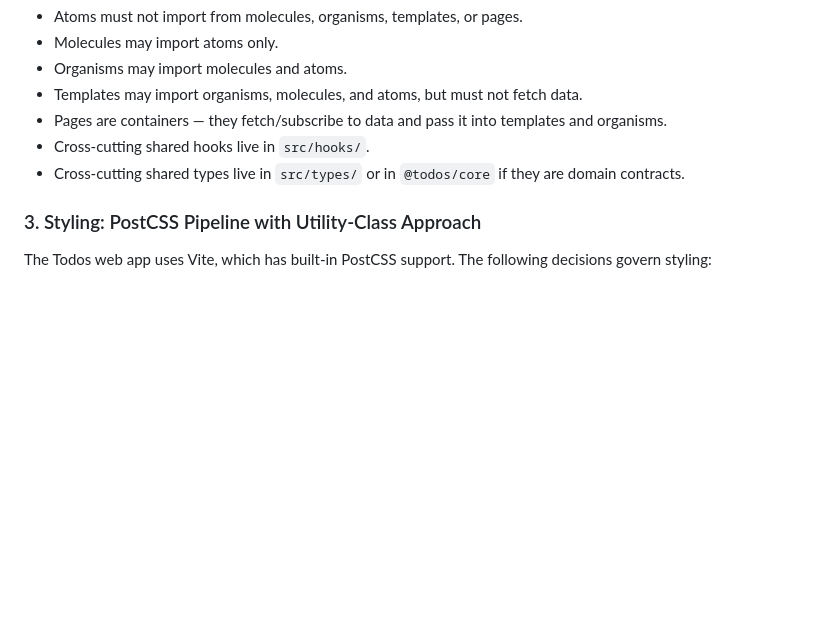
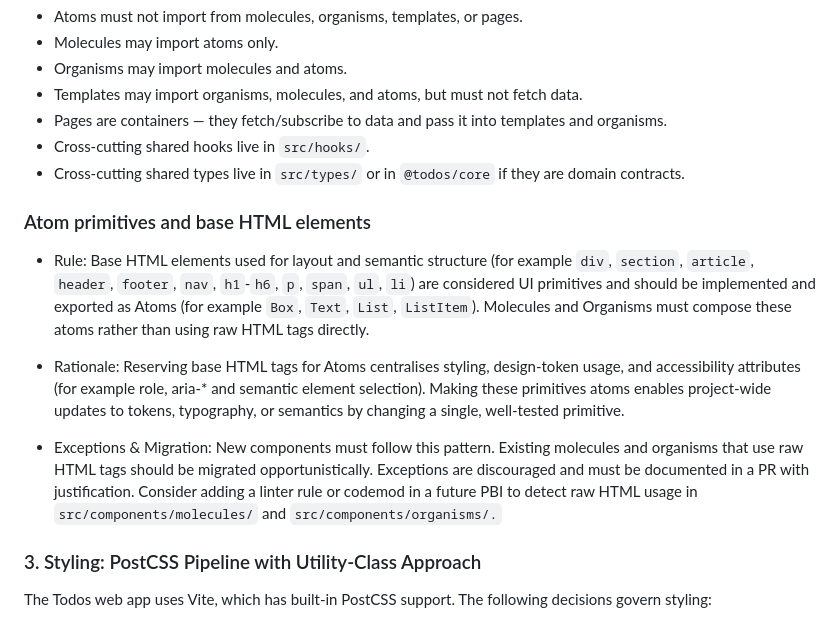
Before and after one commit to nelson-arbelaez-epam/todos, a Markdown page: docs/adr/0021-ui-architecture-atomic-design-postcss-tailwind.md, the part around the change. GitHub-like rendering; blank space fills up the shorter version.

Commit message:
docs(36): reserve base HTML elements for atoms (ADR 0021 clarification)

```diff
--- a/docs/adr/0021-ui-architecture-atomic-design-postcss-tailwind.md
+++ b/docs/adr/0021-ui-architecture-atomic-design-postcss-tailwind.md
@@ -59,6 +59,14 @@ Rules:
 - Cross-cutting shared hooks live in `src/hooks/`.
 - Cross-cutting shared types live in `src/types/` or in `@todos/core` if they are domain contracts.
 
+### Atom primitives and base HTML elements
+
+- Rule: Base HTML elements used for layout and semantic structure (for example `div`, `section`, `article`, `header`, `footer`, `nav`, `h1`-`h6`, `p`, `span`, `ul`, `li`) are considered UI primitives and should be implemented and exported as Atoms (for example `Box`, `Text`, `List`, `ListItem`). Molecules and Organisms must compose these atoms rather than using raw HTML tags directly.
+
+- Rationale: Reserving base HTML tags for Atoms centralises styling, design-token usage, and accessibility attributes (for example role, aria-* and semantic element selection). Making these primitives atoms enables project-wide updates to tokens, typography, or semantics by changing a single, well-tested primitive.
+
+- Exceptions & Migration: New components must follow this pattern. Existing molecules and organisms that use raw HTML tags should be migrated opportunistically. Exceptions are discouraged and must be documented in a PR with justification. Consider adding a linter rule or codemod in a future PBI to detect raw HTML usage in `src/components/molecules/` and `src/components/organisms/.`
+
 ### 3. Styling: PostCSS Pipeline with Utility-Class Approach
 
 The Todos web app uses Vite, which has built-in PostCSS support. The following decisions govern styling:
```
